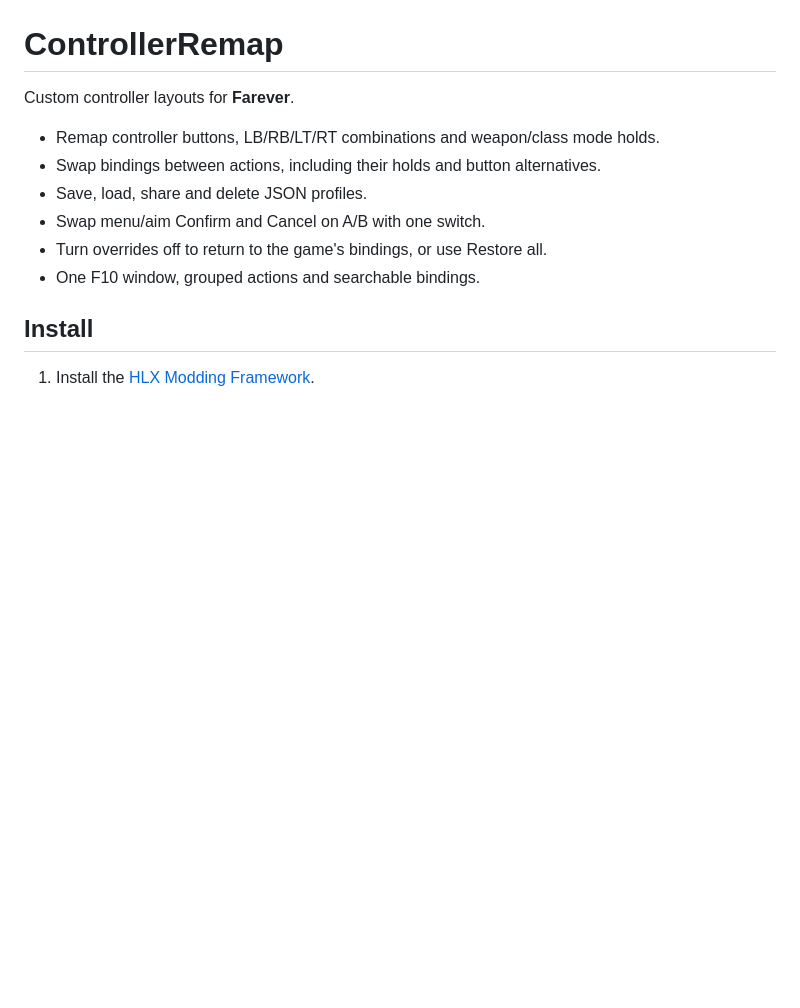
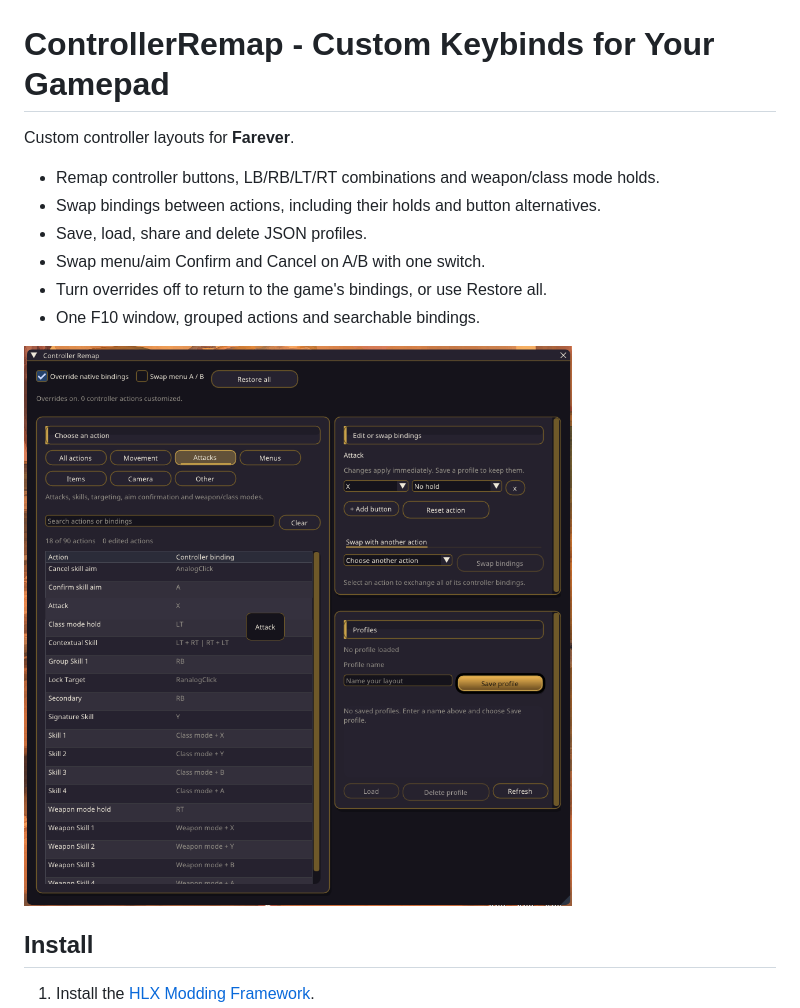
Before and after one commit to Flambeau-Phoenix/ControllerRemap, a Markdown page: README.md, the part around one of its changes. Drawn GitHub-style; pictures changed too: uiOnly.png (added); blank space fills up the shorter version.

```diff
--- a/README.md
+++ b/README.md
@@ -1,6 +1,6 @@
 <p align="center"><img src="assets/cremap.png" alt="ControllerRemap logo" width="180"></p>
 
-# ControllerRemap
+# ControllerRemap - Custom Keybinds for Your Gamepad
 
 Custom controller layouts for **Farever**.
 
@@ -10,6 +10,8 @@ Custom controller layouts for **Farever**.
 - Swap menu/aim Confirm and Cancel on A/B with one switch.
 - Turn overrides off to return to the game's bindings, or use Restore all.
 - One F10 window, grouped actions and searchable bindings.
+
+![uiOnly](uiOnly.png)
 
 ## Install
 
```
Also changed, not shown: other parts of README.md (+2 -0 lines), 1 other file.
